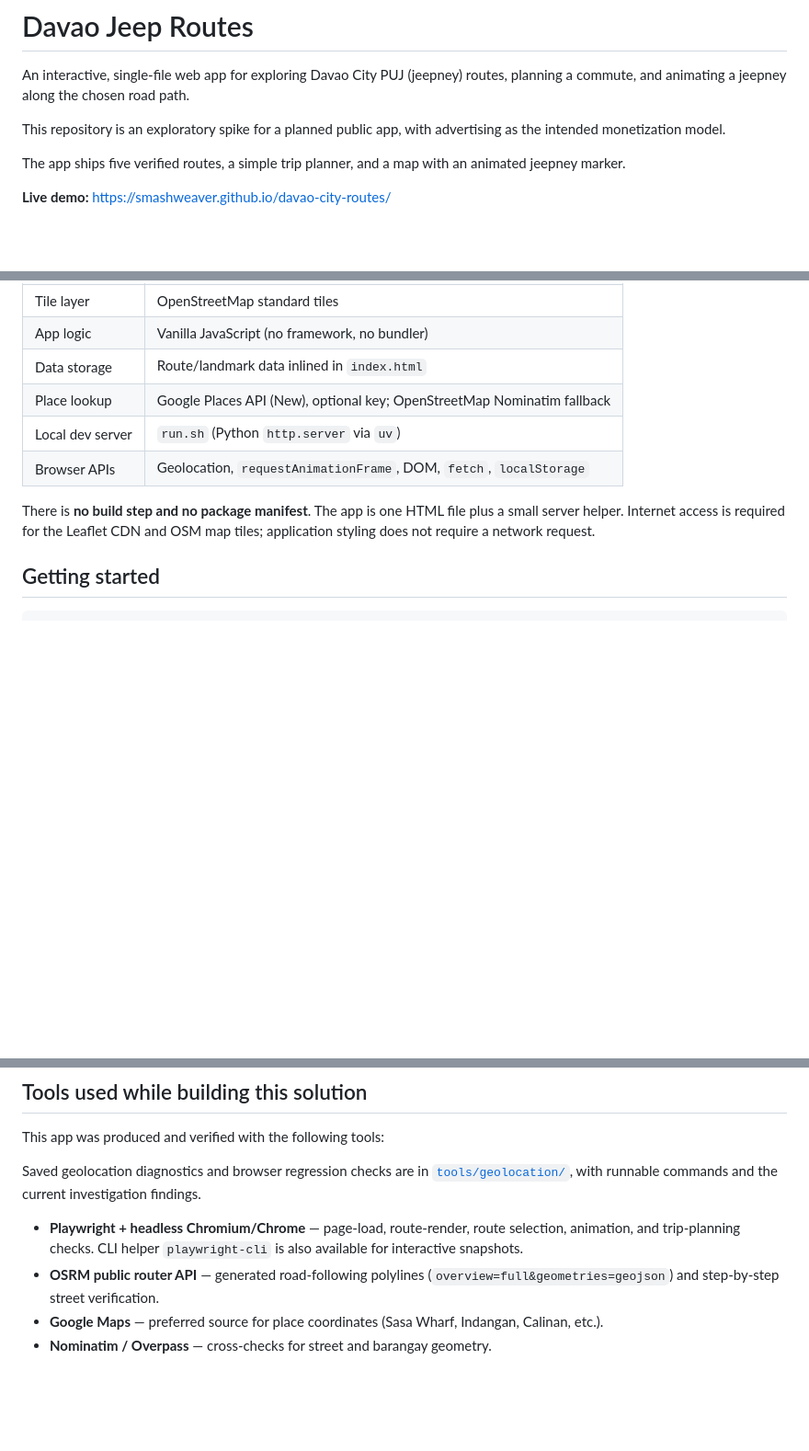
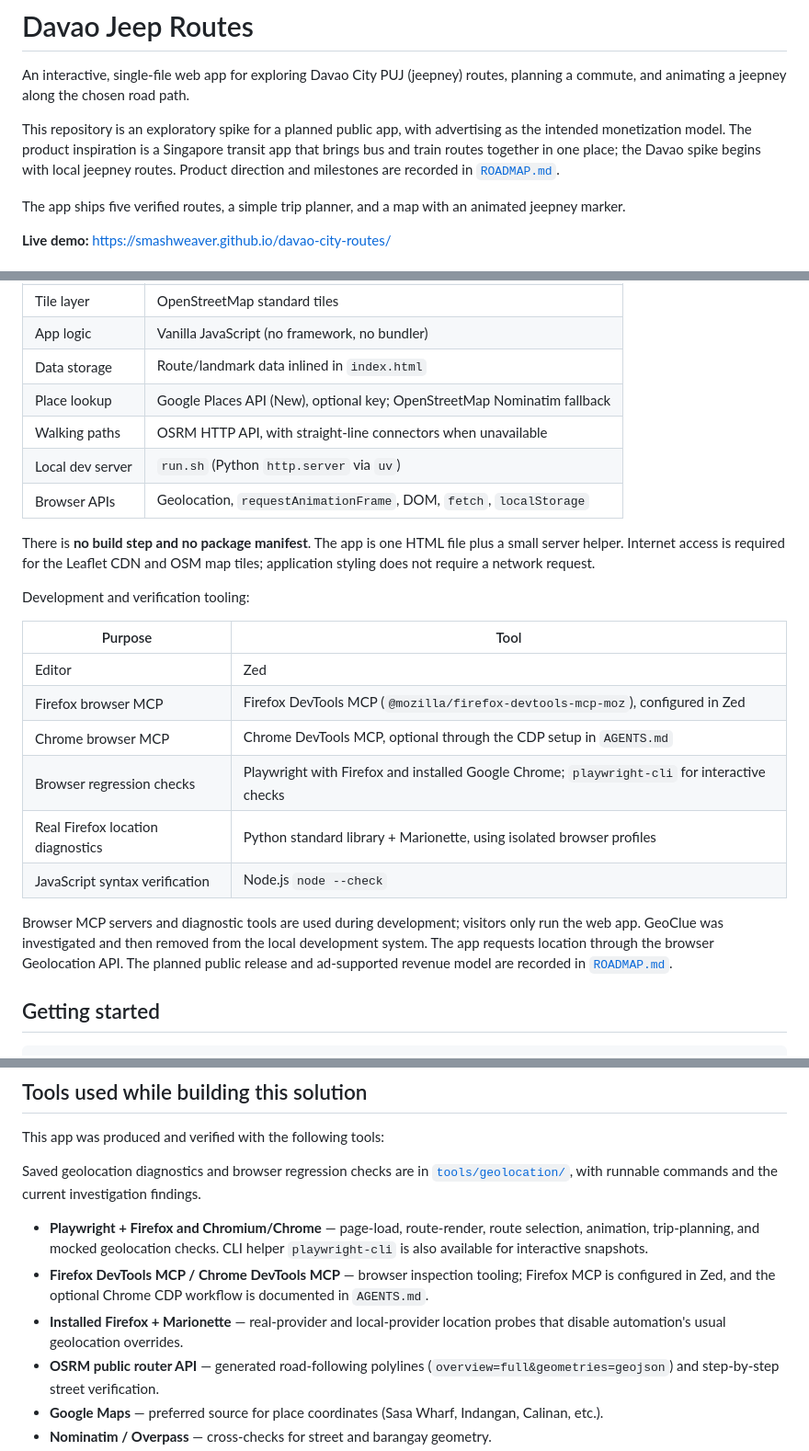
Before and after one commit to smashweaver/davao-city-routes, a Markdown page: README.md, 3 parts joined by grey strips. Shown at 92% size. Rendered like a GitHub page; blank space fills up the shorter version.

```diff
--- a/README.md
+++ b/README.md
@@ -4,7 +4,10 @@ An interactive, single-file web app for exploring Davao City PUJ (jeepney) route
 planning a commute, and animating a jeepney along the chosen road path.
 
 This repository is an exploratory spike for a planned public app, with
-advertising as the intended monetization model.
+advertising as the intended monetization model. The product inspiration is a
+Singapore transit app that brings bus and train routes together in one place;
+the Davao spike begins with local jeepney routes. Product direction and
+milestones are recorded in [`ROADMAP.md`](ROADMAP.md#product-direction).
 
 The app ships five verified routes, a simple trip planner, and a map with an
 animated jeepney marker.
@@ -39,12 +42,30 @@ animated jeepney marker.
 | App logic | Vanilla JavaScript (no framework, no bundler) |
 | Data storage | Route/landmark data inlined in `index.html` |
 | Place lookup | Google Places API (New), optional key; OpenStreetMap Nominatim fallback |
+| Walking paths | OSRM HTTP API, with straight-line connectors when unavailable |
 | Local dev server | `run.sh` (Python `http.server` via `uv`) |
 | Browser APIs | Geolocation, `requestAnimationFrame`, DOM, `fetch`, `localStorage` |
 
 There is **no build step and no package manifest**. The app is one HTML file plus
 a small server helper. Internet access is required for the Leaflet CDN and OSM
 map tiles; application styling does not require a network request.
+
+Development and verification tooling:
+
+| Purpose | Tool |
+| --- | --- |
+| Editor | Zed |
+| Firefox browser MCP | Firefox DevTools MCP (`@mozilla/firefox-devtools-mcp-moz`), configured in Zed |
+| Chrome browser MCP | Chrome DevTools MCP, optional through the CDP setup in `AGENTS.md` |
+| Browser regression checks | Playwright with Firefox and installed Google Chrome; `playwright-cli` for interactive checks |
+| Real Firefox location diagnostics | Python standard library + Marionette, using isolated browser profiles |
+| JavaScript syntax verification | Node.js `node --check` |
+
+Browser MCP servers and diagnostic tools are used during development; visitors
+only run the web app. GeoClue was investigated and then removed from the local
+development system. The app requests location through the browser Geolocation API.
+The planned public release and ad-supported revenue model are recorded in
+[`ROADMAP.md`](ROADMAP.md#product-direction).
 
 ## Getting started
 
@@ -161,9 +185,14 @@ Saved geolocation diagnostics and browser regression checks are in
 [`tools/geolocation/`](tools/geolocation/README.md), with runnable commands and
 the current investigation findings.
 
-- **Playwright + headless Chromium/Chrome** — page-load, route-render, route
-  selection, animation, and trip-planning checks. CLI helper `playwright-cli` is
-  also available for interactive snapshots.
+- **Playwright + Firefox and Chromium/Chrome** — page-load, route-render, route
+  selection, animation, trip-planning, and mocked geolocation checks. CLI helper
+  `playwright-cli` is also available for interactive snapshots.
+- **Firefox DevTools MCP / Chrome DevTools MCP** — browser inspection tooling;
+  Firefox MCP is configured in Zed, and the optional Chrome CDP workflow is
+  documented in `AGENTS.md`.
+- **Installed Firefox + Marionette** — real-provider and local-provider location
+  probes that disable automation's usual geolocation overrides.
 - **OSRM public router API** — generated road-following polylines
   (`overview=full&geometries=geojson`) and step-by-step street verification.
 - **Google Maps** — preferred source for place coordinates (Sasa Wharf, Indangan,
```
Also changed, not shown: other parts of README.md (+3 -0 lines), ROADMAP.md (+35 -0 lines).
